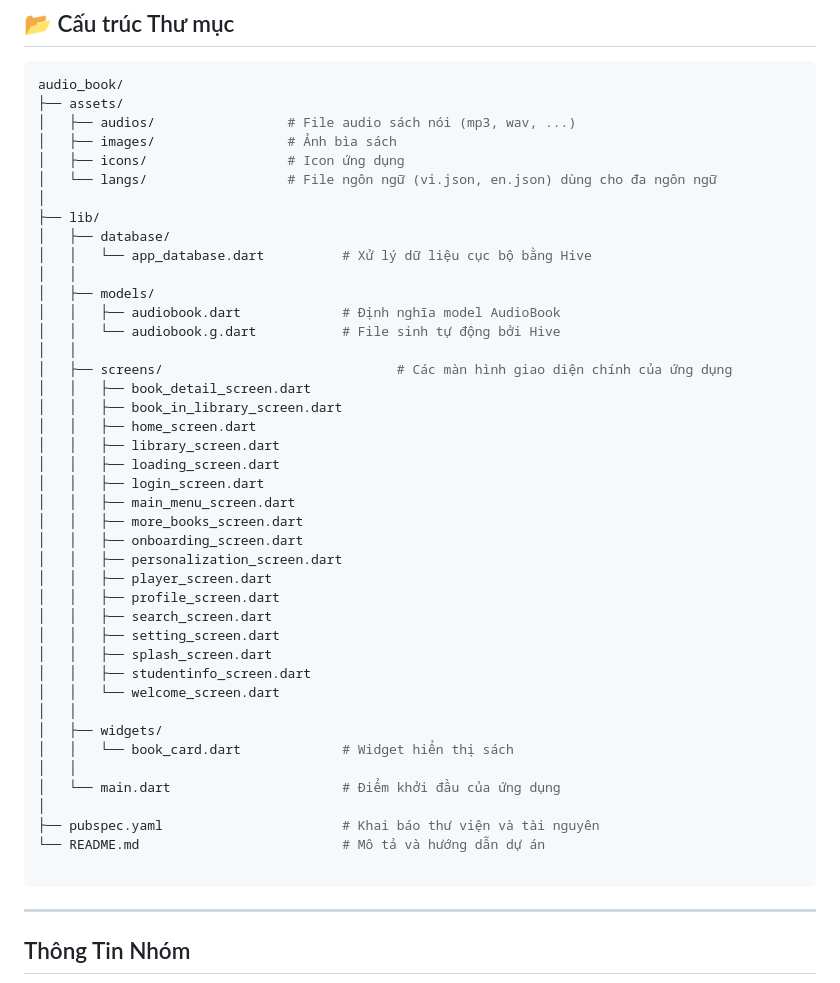
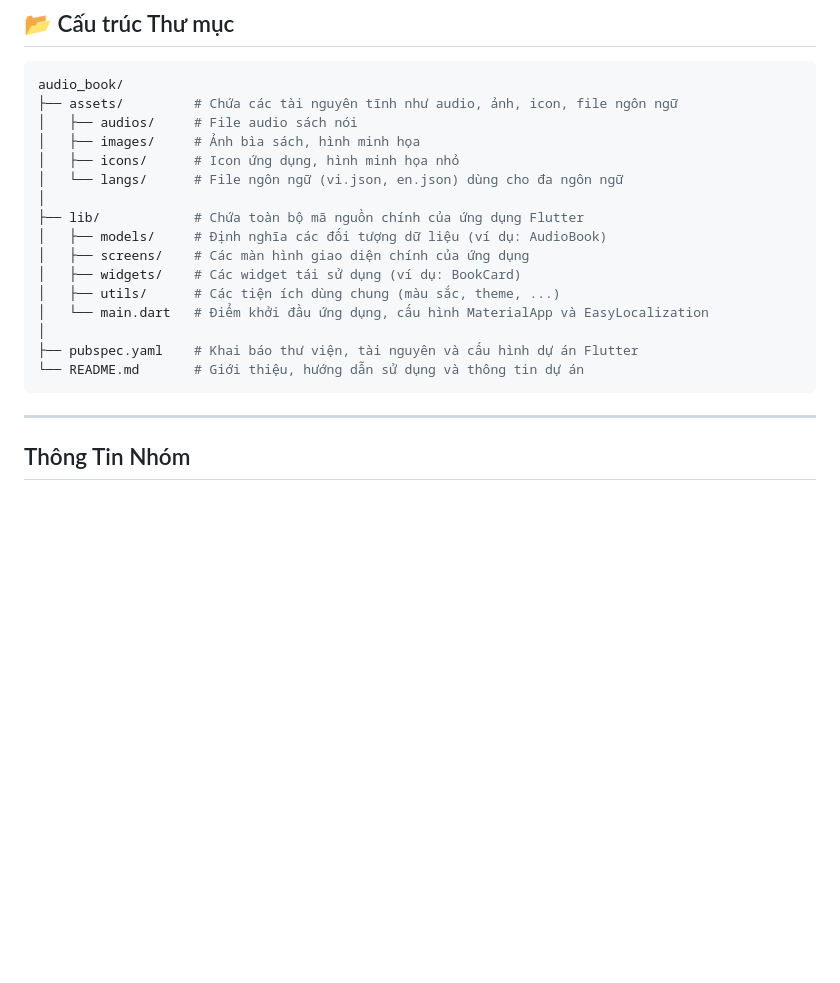
Before and after one commit to DangDacTu/2025_LTTBDD_N05_Nhom10, a Markdown page: README.md, the part around the change. Rendered like a GitHub page; blank space fills up the shorter version.

````diff
--- a/README.md
+++ b/README.md
@@ -94,47 +94,21 @@ flutter pub get
 
 ```bash
 audio_book/
-├── assets/
-│   ├── audios/                 # File audio sách nói (mp3, wav, ...)
-│   ├── images/                 # Ảnh bìa sách
-│   ├── icons/                  # Icon ứng dụng
-│   └── langs/                  # File ngôn ngữ (vi.json, en.json) dùng cho đa ngôn ngữ
+├── assets/         # Chứa các tài nguyên tĩnh như audio, ảnh, icon, file ngôn ngữ
+│   ├── audios/     # File audio sách nói
+│   ├── images/     # Ảnh bìa sách, hình minh họa
+│   ├── icons/      # Icon ứng dụng, hình minh họa nhỏ
+│   └── langs/      # File ngôn ngữ (vi.json, en.json) dùng cho đa ngôn ngữ
 │
-├── lib/
-│   ├── database/
-│   │   └── app_database.dart          # Xử lý dữ liệu cục bộ bằng Hive
-│   │
-│   ├── models/
-│   │   ├── audiobook.dart             # Định nghĩa model AudioBook
-│   │   └── audiobook.g.dart           # File sinh tự động bởi Hive
-│   │
-│   ├── screens/                              # Các màn hình giao diện chính của ứng dụng
-│   │   ├── book_detail_screen.dart
-│   │   ├── book_in_library_screen.dart
-│   │   ├── home_screen.dart
-│   │   ├── library_screen.dart
-│   │   ├── loading_screen.dart
-│   │   ├── login_screen.dart
-│   │   ├── main_menu_screen.dart
-│   │   ├── more_books_screen.dart
-│   │   ├── onboarding_screen.dart
-│   │   ├── personalization_screen.dart
-│   │   ├── player_screen.dart
-│   │   ├── profile_screen.dart
-│   │   ├── search_screen.dart
-│   │   ├── setting_screen.dart
-│   │   ├── splash_screen.dart
-│   │   ├── studentinfo_screen.dart
-│   │   └── welcome_screen.dart
-│   │
-│   ├── widgets/
-│   │   └── book_card.dart             # Widget hiển thị sách
-│   │
-│   └── main.dart                      # Điểm khởi đầu của ứng dụng
+├── lib/            # Chứa toàn bộ mã nguồn chính của ứng dụng Flutter
+│   ├── models/     # Định nghĩa các đối tượng dữ liệu (ví dụ: AudioBook)
+│   ├── screens/    # Các màn hình giao diện chính của ứng dụng
+│   ├── widgets/    # Các widget tái sử dụng (ví dụ: BookCard)
+│   ├── utils/      # Các tiện ích dùng chung (màu sắc, theme, ...)
+│   └── main.dart   # Điểm khởi đầu ứng dụng, cấu hình MaterialApp và EasyLocalization
 │
-├── pubspec.yaml                       # Khai báo thư viện và tài nguyên
-└── README.md                          # Mô tả và hướng dẫn dự án
-
+├── pubspec.yaml    # Khai báo thư viện, tài nguyên và cấu hình dự án Flutter
+└── README.md       # Giới thiệu, hướng dẫn sử dụng và thông tin dự án
 ```
 ---
 ## Thông Tin Nhóm
````
